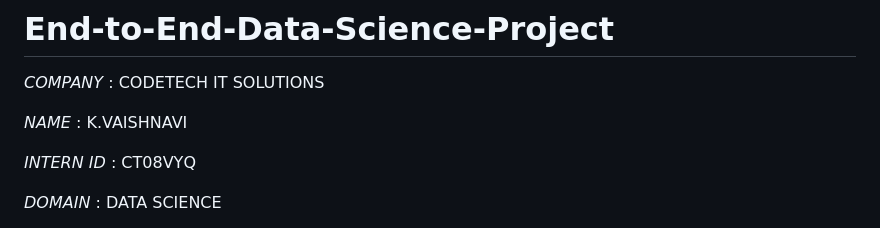
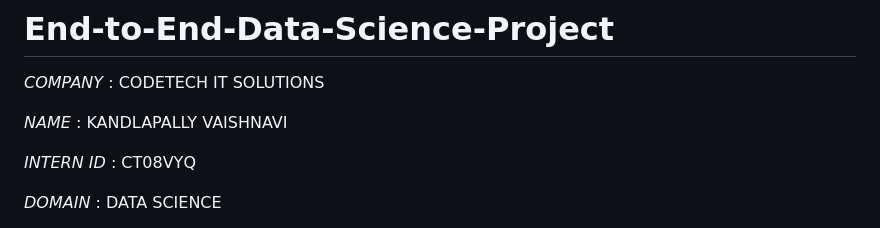
Before and after one commit to kvaishnavisrinivasgoud/End-to-End-Data-Science-Project, a Markdown page: README.md, the part around the change. Rendered like a GitHub page.

```diff
--- a/README.md
+++ b/README.md
@@ -2,7 +2,7 @@
 
 *COMPANY* : CODETECH IT SOLUTIONS
 
-*NAME* : K.VAISHNAVI
+*NAME* : KANDLAPALLY VAISHNAVI
 
 *INTERN ID* : CT08VYQ
 
```
